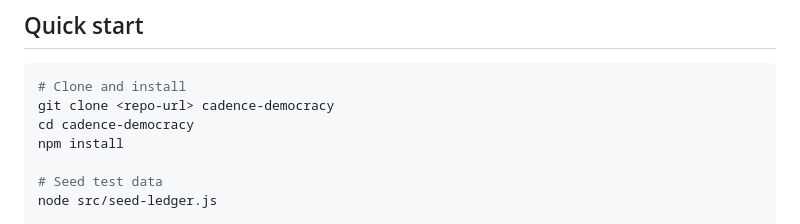
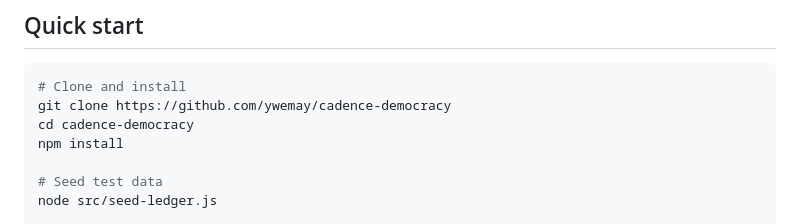
Before and after one commit to ywemay/cadence-democracy, a Markdown page: README.md, the part around the change. Rendered like a GitHub page.

Commit message:
Fix repo URL in README quick start

````diff
--- a/README.md
+++ b/README.md
@@ -55,7 +55,7 @@ cadence-democracy/
 
 ```bash
 # Clone and install
-git clone <repo-url> cadence-democracy
+git clone https://github.com/ywemay/cadence-democracy
 cd cadence-democracy
 npm install
 
````
